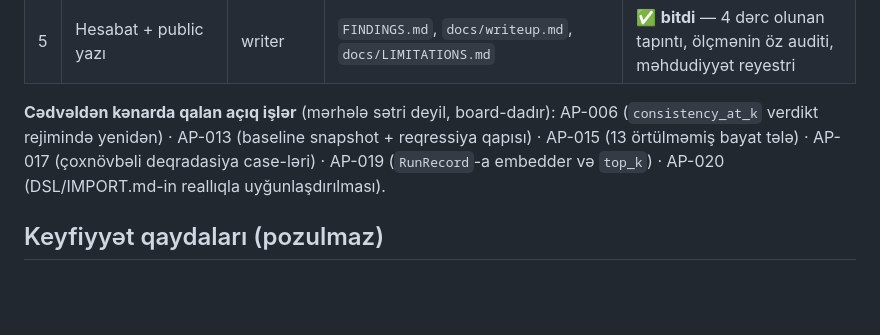
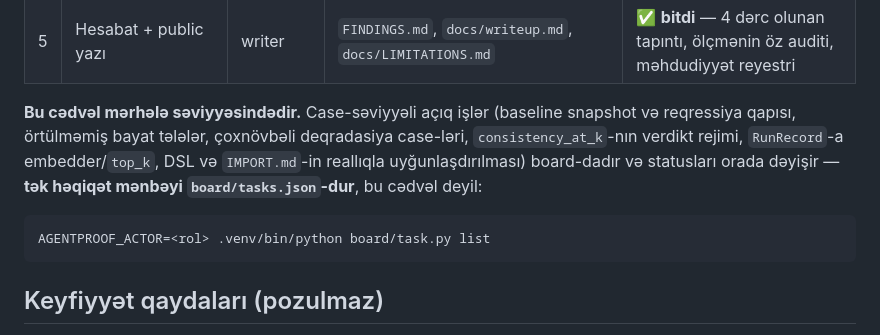
Before and after one commit to pervincinal/agentproof, a Markdown page: PLAN.md, the part around the change. GitHub-like rendering; blank space fills up the shorter version.

Commit message:
AP-018: PLAN.md acıq isler qeydini board-a yonlendir; AP-014 sened cilalandi
Merhele cedveli 93f39a3-de (basqa agentin genis git add-i) artiq getmisdi;
bu commit yalniz cedvelaltı qeydi duzeldir: board statuslari surətle deyisir,
ona gore tek heqiqet menbeyi board/tasks.json gosterilir, siyahi deyil.

Co-Authored-By: Claude Opus 5 <noreply@anthropic.com>

````diff
--- a/PLAN.md
+++ b/PLAN.md
@@ -26,11 +26,16 @@ Cədvəl repo vəziyyəti ilə **2026-08-28**-də tutuşdurulub (AP-018).
 | 4 | HTML hesabat + CI workflow | harness-eng | `agentproof/report/html.py`, `.github/workflows/evals.yml` | 🟡 **qismən** — hər iki artefakt yaranıb, amma AP-011/AP-012 hələ `in_progress`: CI-ın real qaçışda yaşıl olduğu göstərilməyib |
 | 5 | Hesabat + public yazı | writer | `FINDINGS.md`, `docs/writeup.md`, `docs/LIMITATIONS.md` | ✅ **bitdi** — 4 dərc olunan tapıntı, ölçmənin öz auditi, məhdudiyyət reyestri |
 
-**Cədvəldən kənarda qalan açıq işlər** (mərhələ sətri deyil, board-dadır):
-AP-006 (`consistency_at_k` verdikt rejimində yenidən) · AP-013 (baseline
-snapshot + reqressiya qapısı) · AP-015 (13 örtülməmiş bayat tələ) ·
-AP-017 (çoxnövbəli deqradasiya case-ləri) · AP-019 (`RunRecord`-a embedder və
-`top_k`) · AP-020 (DSL/IMPORT.md-in reallıqla uyğunlaşdırılması).
+**Bu cədvəl mərhələ səviyyəsindədir.** Case-səviyyəli açıq işlər (baseline
+snapshot və reqressiya qapısı, örtülməmiş bayat tələlər, çoxnövbəli
+deqradasiya case-ləri, `consistency_at_k`-nın verdikt rejimi, `RunRecord`-a
+embedder/`top_k`, DSL və `IMPORT.md`-in reallıqla uyğunlaşdırılması) board-dadır
+və statusları orada dəyişir — **tək həqiqət mənbəyi `board/tasks.json`-dur**,
+bu cədvəl deyil:
+
+```bash
+AGENTPROOF_ACTOR=<rol> .venv/bin/python board/task.py list
+```
 
 ## Keyfiyyət qaydaları (pozulmaz)
 
````
